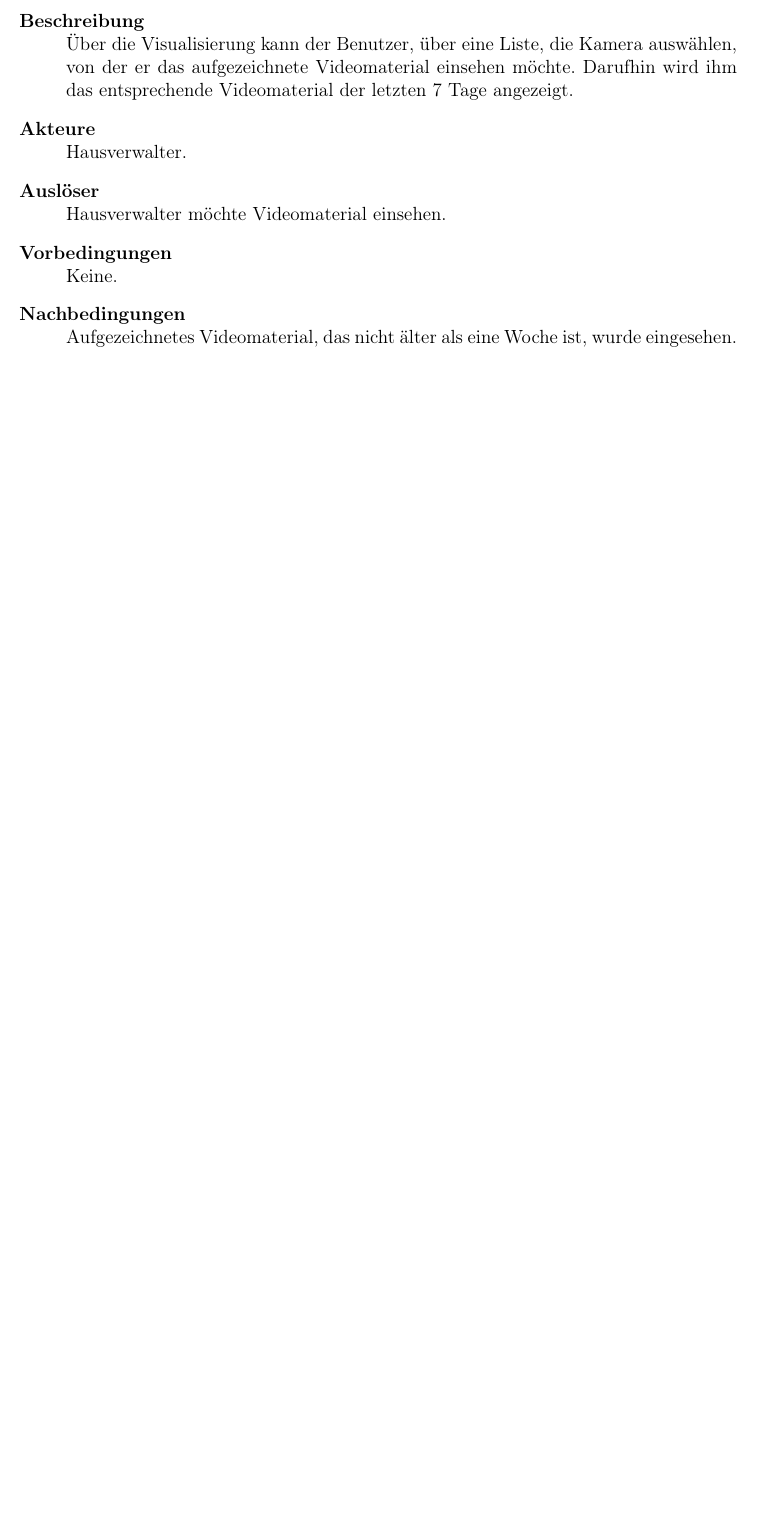
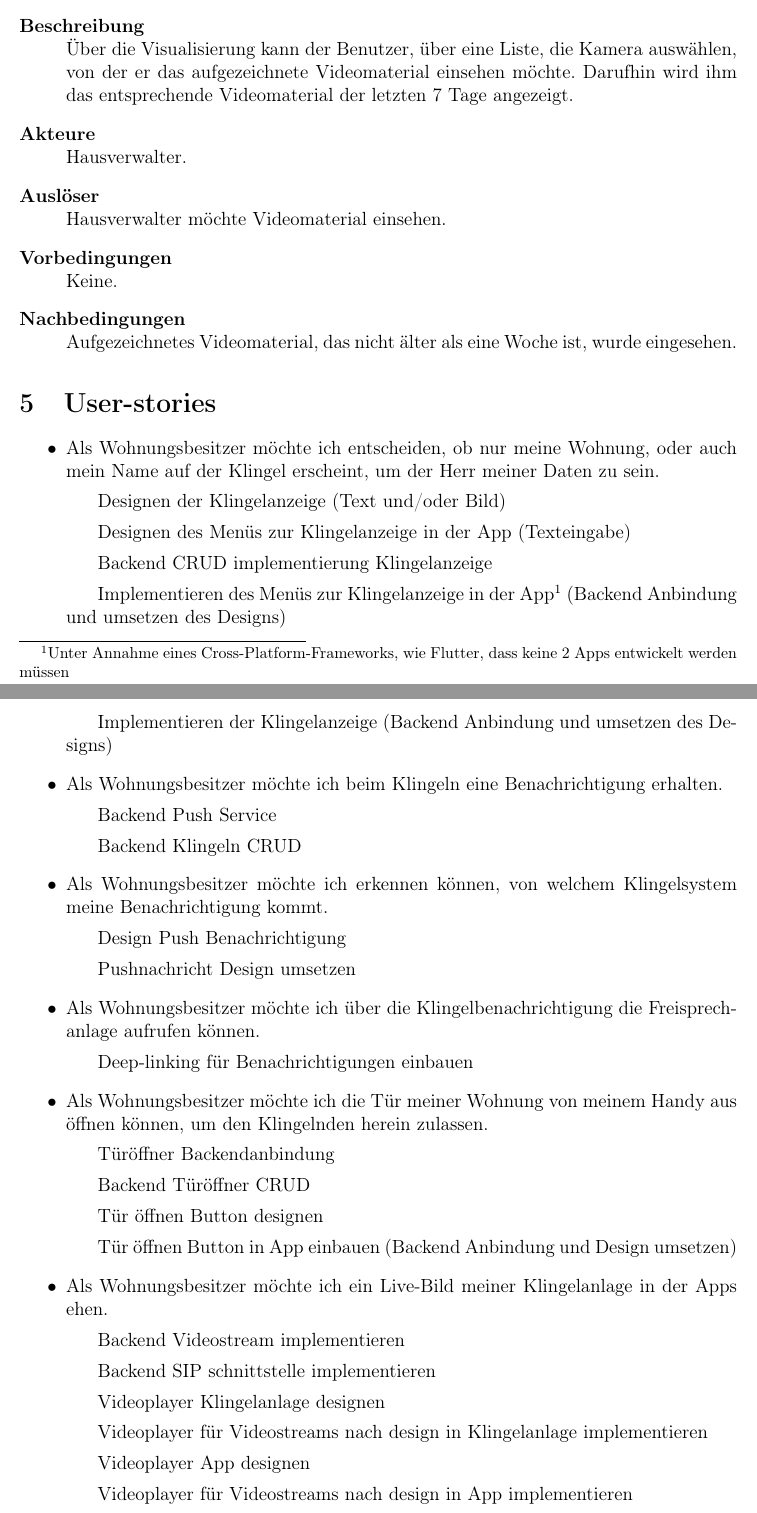
Before and after one commit to WHS-SWT-P35-WiSe22-23/praktikum, a LaTeX document (Semesterprojekt/src/main.tex, which reads Semesterprojekt/src/user-stories.tex): part of page 11 of 11 before the commit and two parts of pages 11 and 12 of 13 after it, the two joined at a grey line, cut so that both start at the same text, the shorter picture padded with empty space. Compiled offline with pdfLaTeX.

Commit message:
feat(semesterprojekt): User-Stories

```diff
--- a/Semesterprojekt/src/main.tex
+++ b/Semesterprojekt/src/main.tex
@@ -116,6 +116,12 @@
     \section{Szenarien}\label{sec:szenarien}
         \input{szenarien}
 
+
     \section{Anwendungsfälle}\label{sec:Anwendungsfälle}
         \input{anwendungsfälle}
+
+
+    \section{User-stories}\label{sec:user-stories}
+    \input{user-stories}
+
 \end{document}
--- /dev/null
+++ b/Semesterprojekt/src/user-stories.tex
@@ -0,0 +1,28 @@
+\begin{itemize}
+    \item Als Wohnungsbesitzer möchte ich entscheiden, ob nur meine Wohnung, oder auch mein Name auf der Klingel erscheint, um der Herr meiner Daten zu sein.
+        \subitem Designen der Klingelanzeige (Text und/oder Bild)
+        \subitem Designen des Menüs zur Klingelanzeige in der App (Texteingabe)
+        \subitem Backend CRUD implementierung Klingelanzeige
+        \subitem Implementieren des Menüs zur Klingelanzeige in der App\footnote{Unter Annahme eines Cross-Platform-Frameworks, wie Flutter, dass keine 2 Apps entwickelt werden müssen} (Backend Anbindung und umsetzen des Designs)
+        \subitem Implementieren der Klingelanzeige (Backend Anbindung und umsetzen des Designs)
+    \item Als Wohnungsbesitzer möchte ich beim Klingeln eine Benachrichtigung erhalten.
+        \subitem Backend Push Service
+        \subitem Backend Klingeln CRUD
+    \item Als Wohnungsbesitzer möchte ich erkennen können, von welchem Klingelsystem meine Benachrichtigung kommt.
+        \subitem Design Push Benachrichtigung
+        \subitem Pushnachricht Design umsetzen
+    \item Als Wohnungsbesitzer möchte ich über die Klingelbenachrichtigung die Freisprechanlage aufrufen können.
+        \subitem Deep-linking für Benachrichtigungen einbauen
+    \item Als Wohnungsbesitzer möchte ich die Tür meiner Wohnung von meinem Handy aus öffnen können, um den Klingelnden herein zulassen.
+        \subitem Türöffner Backendanbindung
+        \subitem Backend Türöffner CRUD
+        \subitem Tür öffnen Button designen
+        \subitem Tür öffnen Button in App einbauen (Backend Anbindung und Design umsetzen)
+    \item Als Wohnungsbesitzer möchte ich ein Live-Bild meiner Klingelanlage in der Apps ehen.
+        \subitem Backend Videostream implementieren
+        \subitem Backend SIP schnittstelle implementieren
+        \subitem Videoplayer Klingelanlage designen
+        \subitem Videoplayer für Videostreams nach design in Klingelanlage implementieren
+        \subitem Videoplayer App designen
+        \subitem Videoplayer für Videostreams nach design in App implementieren
+        \subitem Übersichtsseite \qq{Meine Klingelanlagen} designen
@@ -0,0 +34,3 @@
+    \item Als Gast eines Hotels möchte ich mit der Klingelanlage den Zimmerservice sowie die Rezeption telefonisch erreichen können.
+    \item Als Gast eines Hotels möchte ich andere Hotelbewohner mit der Klingelanlage unter verwendung der Zimmernummer Telefonisch erreichen können.
+\end{itemize}
```
Also changed, not shown: Semesterprojekt/src/user-stories.tex (5 more changed lines).
